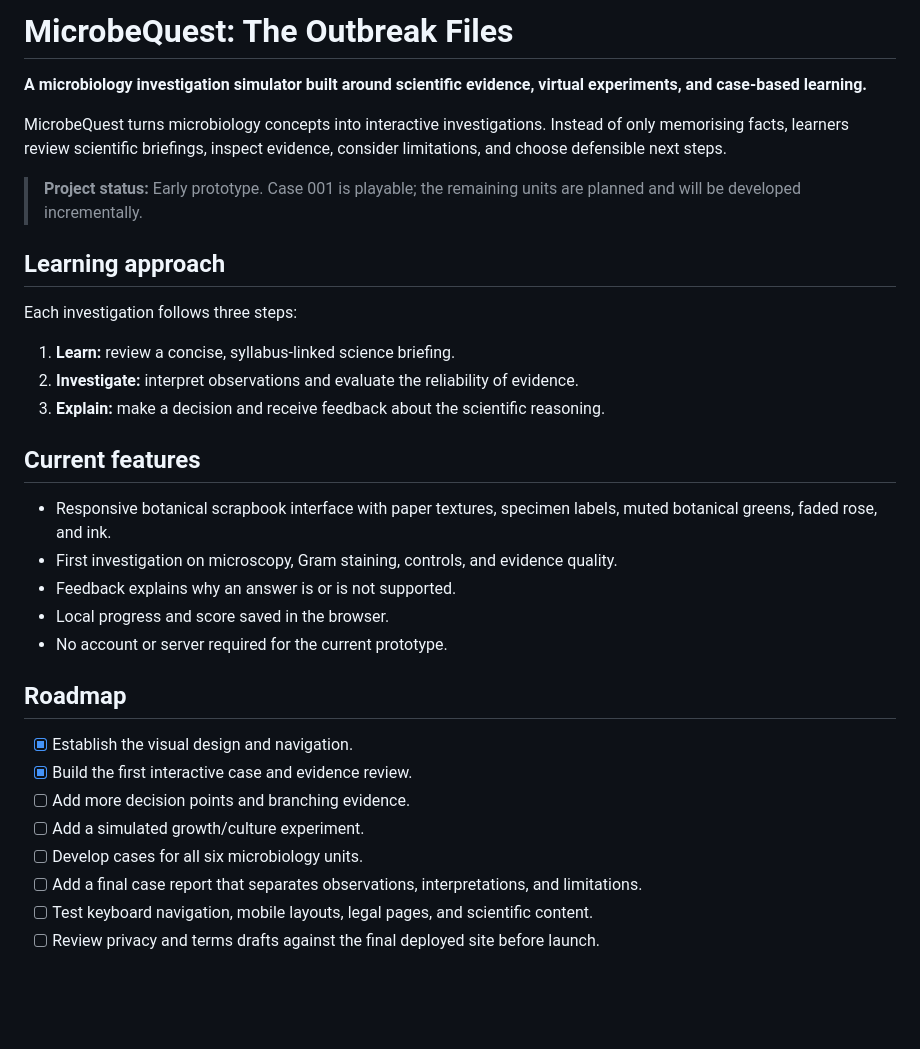
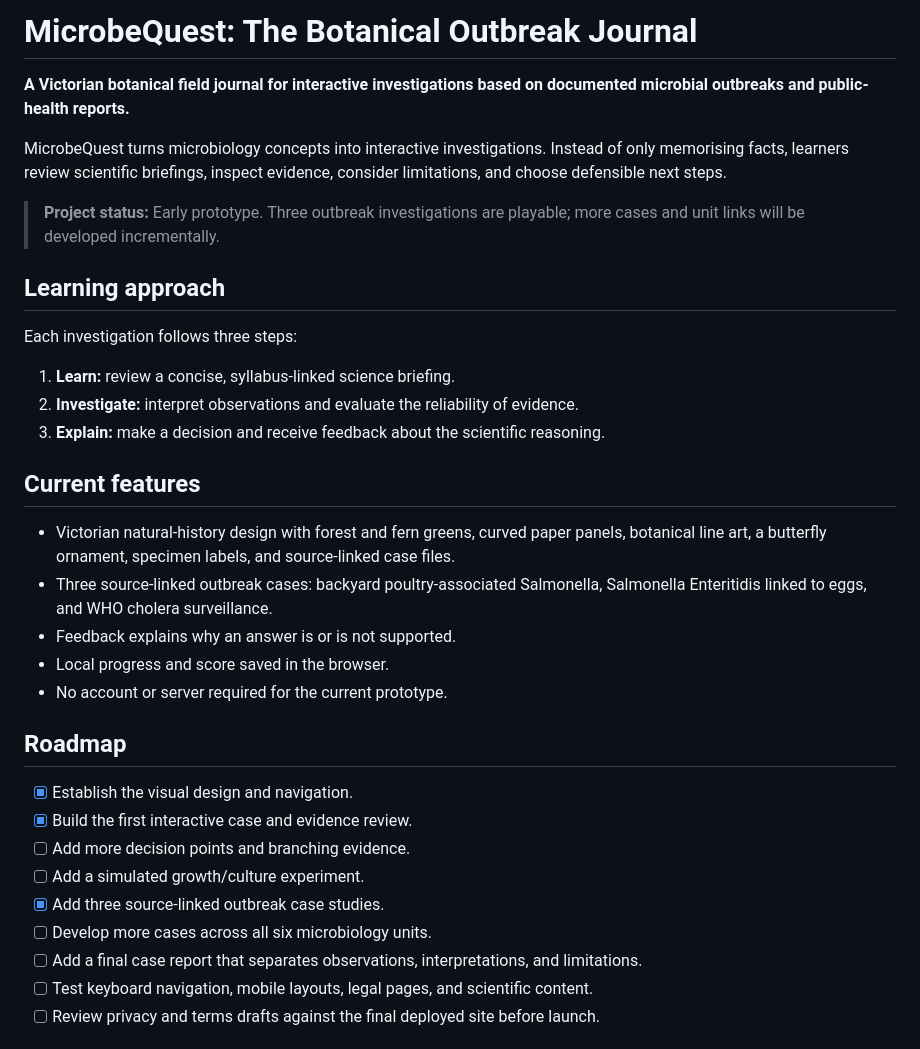
Before and after one commit to anubhutigoswami125/MicrobeQuest, a Markdown page: README.md, the part around the change. GitHub-like rendering; blank space fills up the shorter version.

Commit message:
Document source-based outbreak cases and Victorian botanical art direction

```diff
--- a/README.md
+++ b/README.md
@@ -1,10 +1,10 @@
-# MicrobeQuest: The Outbreak Files
+# MicrobeQuest: The Botanical Outbreak Journal
 
-**A microbiology investigation simulator built around scientific evidence, virtual experiments, and case-based learning.**
+**A Victorian botanical field journal for interactive investigations based on documented microbial outbreaks and public-health reports.**
 
 MicrobeQuest turns microbiology concepts into interactive investigations. Instead of only memorising facts, learners review scientific briefings, inspect evidence, consider limitations, and choose defensible next steps.
 
-> **Project status:** Early prototype. Case 001 is playable; the remaining units are planned and will be developed incrementally.
+> **Project status:** Early prototype. Three outbreak investigations are playable; more cases and unit links will be developed incrementally.
 
 ## Learning approach
 
@@ -16,8 +16,8 @@ Each investigation follows three steps:
 
 ## Current features
 
-- Responsive botanical scrapbook interface with paper textures, specimen labels, muted botanical greens, faded rose, and ink.
-- First investigation on microscopy, Gram staining, controls, and evidence quality.
+- Victorian natural-history design with forest and fern greens, curved paper panels, botanical line art, a butterfly ornament, specimen labels, and source-linked case files.
+- Three source-linked outbreak cases: backyard poultry-associated Salmonella, Salmonella Enteritidis linked to eggs, and WHO cholera surveillance.
 - Feedback explains why an answer is or is not supported.
 - Local progress and score saved in the browser.
 - No account or server required for the current prototype.
@@ -28,7 +28,8 @@ Each investigation follows three steps:
 - [x] Build the first interactive case and evidence review.
 - [ ] Add more decision points and branching evidence.
 - [ ] Add a simulated growth/culture experiment.
-- [ ] Develop cases for all six microbiology units.
+- [x] Add three source-linked outbreak case studies.
+- [ ] Develop more cases across all six microbiology units.
 - [ ] Add a final case report that separates observations, interpretations, and limitations.
 - [ ] Test keyboard navigation, mobile layouts, legal pages, and scientific content.
 - [ ] Review privacy and terms drafts against the final deployed site before launch.
```
